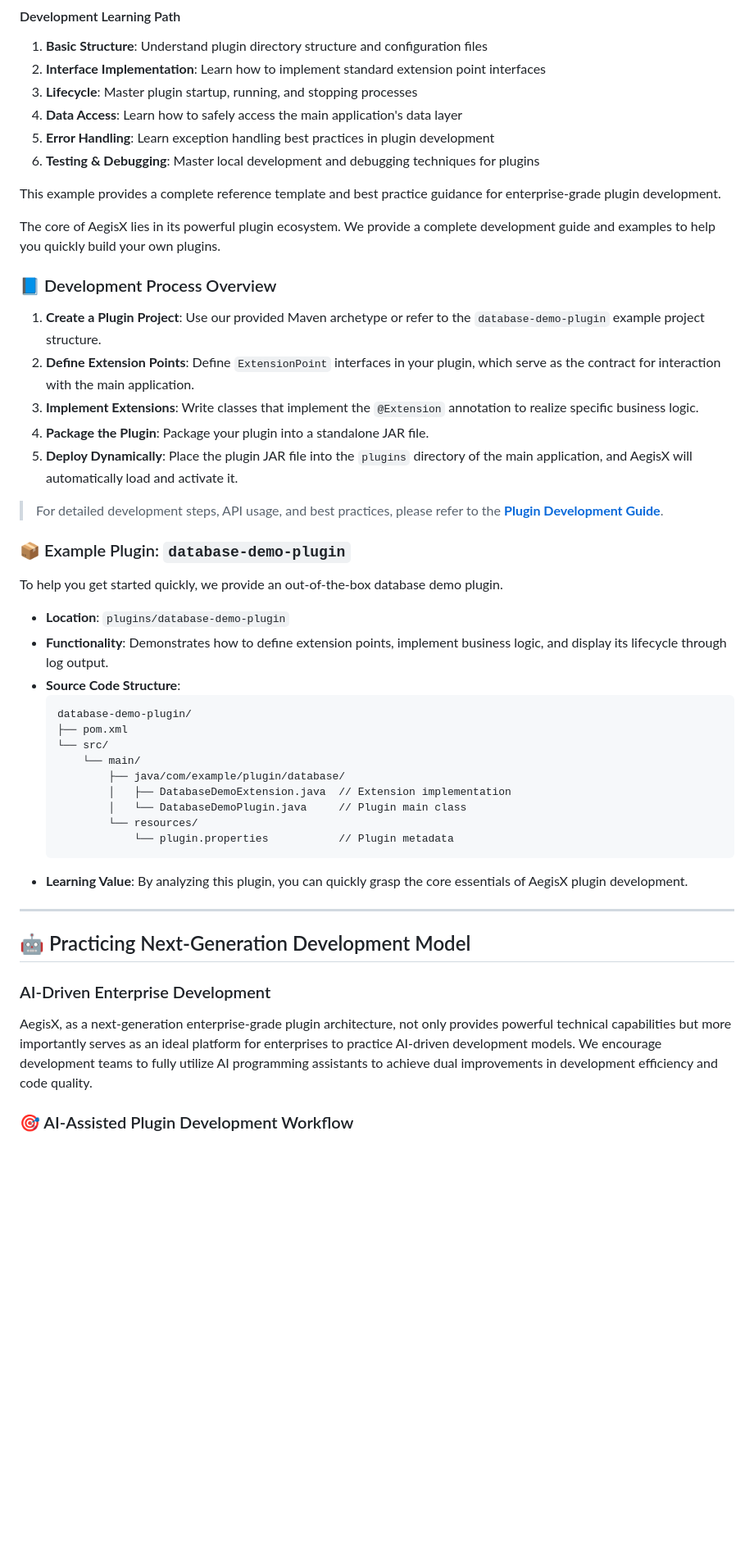
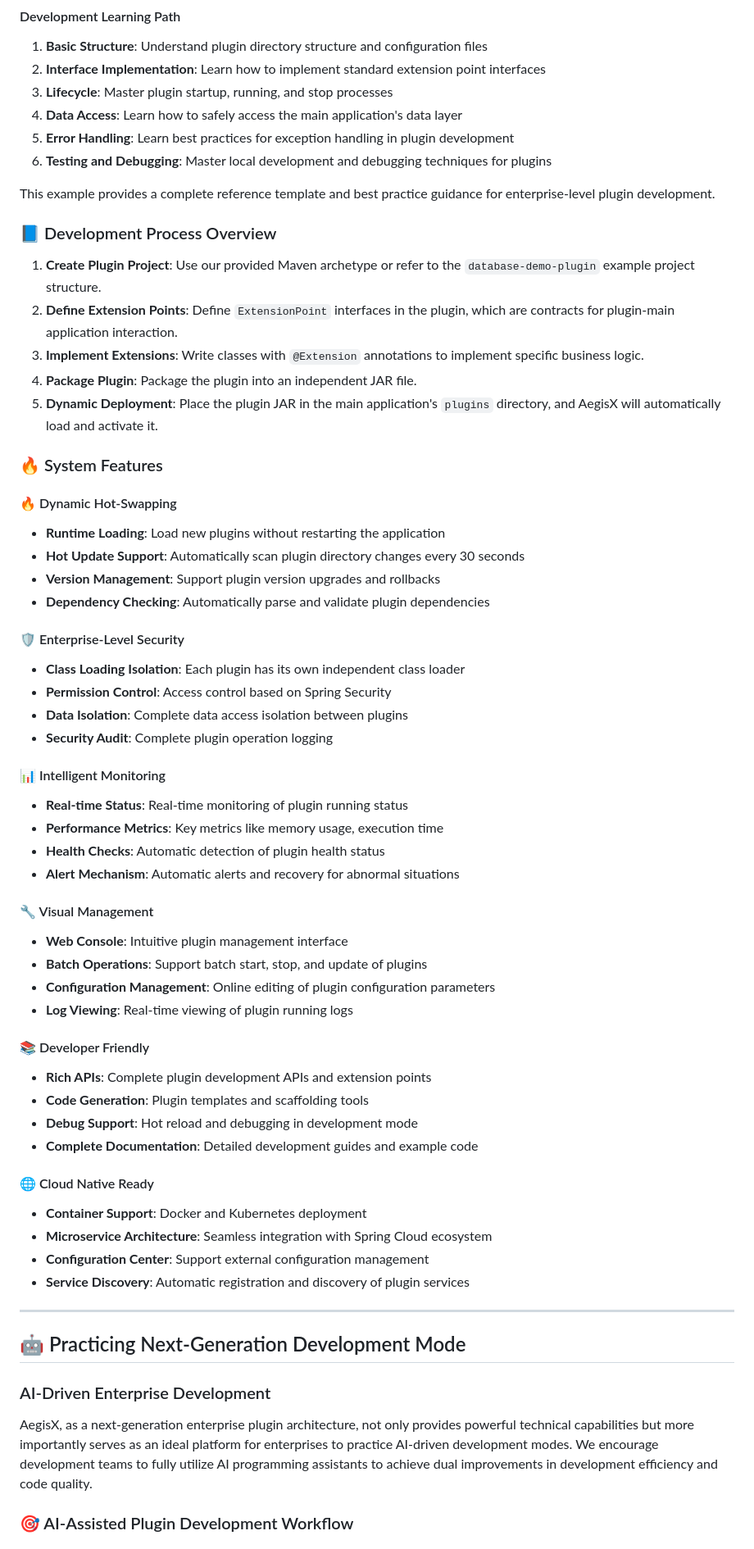
Before and after one commit to a2443440243/AegisX, a Markdown page: README.md, the part around one of its changes. Shown at 82% size. Rendered like a GitHub page; blank space fills up the shorter version.

Commit message:
Add English translation of README.md

````diff
--- a/README.md
+++ b/README.md
@@ -353,52 +345,66 @@ plugin.description=Database operation demonstration plugin
 
 1. **Basic Structure**: Understand plugin directory structure and configuration files
 2. **Interface Implementation**: Learn how to implement standard extension point interfaces
-3. **Lifecycle**: Master plugin startup, running, and stopping processes
+3. **Lifecycle**: Master plugin startup, running, and stop processes
 4. **Data Access**: Learn how to safely access the main application's data layer
-5. **Error Handling**: Learn exception handling best practices in plugin development
-6. **Testing & Debugging**: Master local development and debugging techniques for plugins
+5. **Error Handling**: Learn best practices for exception handling in plugin development
+6. **Testing and Debugging**: Master local development and debugging techniques for plugins
 
-This example provides a complete reference template and best practice guidance for enterprise-grade plugin development.
-
-The core of AegisX lies in its powerful plugin ecosystem. We provide a complete development guide and examples to help you quickly build your own plugins.
+This example provides a complete reference template and best practice guidance for enterprise-level plugin development.
 
 ### 📘 Development Process Overview
 
-1.  **Create a Plugin Project**: Use our provided Maven archetype or refer to the `database-demo-plugin` example project structure.
-2.  **Define Extension Points**: Define `ExtensionPoint` interfaces in your plugin, which serve as the contract for interaction with the main application.
-3.  **Implement Extensions**: Write classes that implement the `@Extension` annotation to realize specific business logic.
-4.  **Package the Plugin**: Package your plugin into a standalone JAR file.
-5.  **Deploy Dynamically**: Place the plugin JAR file into the `plugins` directory of the main application, and AegisX will automatically load and activate it.
+1. **Create Plugin Project**: Use our provided Maven archetype or refer to the `database-demo-plugin` example project structure.
+2. **Define Extension Points**: Define `ExtensionPoint` interfaces in the plugin, which are contracts for plugin-main application interaction.
+3. **Implement Extensions**: Write classes with `@Extension` annotations to implement specific business logic.
+4. **Package Plugin**: Package the plugin into an independent JAR file.
+5. **Dynamic Deployment**: Place the plugin JAR in the main application's `plugins` directory, and AegisX will automatically load and activate it.
 
-> For detailed development steps, API usage, and best practices, please refer to the **[Plugin Development Guide](docs/PLUGIN_DEVELOPMENT_GUIDE.md)**.
+### 🔥 System Features
 
-### 📦 Example Plugin: `database-demo-plugin`
+#### 🔥 Dynamic Hot-Swapping
+- **Runtime Loading**: Load new plugins without restarting the application
+- **Hot Update Support**: Automatically scan plugin directory changes every 30 seconds
+- **Version Management**: Support plugin version upgrades and rollbacks
+- **Dependency Checking**: Automatically parse and validate plugin dependencies
 
-To help you get started quickly, we provide an out-of-the-box database demo plugin.
+#### 🛡️ Enterprise-Level Security
+- **Class Loading Isolation**: Each plugin has its own independent class loader
+- **Permission Control**: Access control based on Spring Security
+- **Data Isolation**: Complete data access isolation between plugins
+- **Security Audit**: Complete plugin operation logging
 
-- **Location**: `plugins/database-demo-plugin`
-- **Functionality**: Demonstrates how to define extension points, implement business logic, and display its lifecycle through log output.
-- **Source Code Structure**:
-  ```
-  database-demo-plugin/
-  ├── pom.xml
-  └── src/
-      └── main/
-          ├── java/com/example/plugin/database/
-          │   ├── DatabaseDemoExtension.java  // Extension implementation
-          │   └── DatabaseDemoPlugin.java     // Plugin main class
-          └── resources/
-              └── plugin.properties           // Plugin metadata
-  ```
-- **Learning Value**: By analyzing this plugin, you can quickly grasp the core essentials of AegisX plugin development.
+#### 📊 Intelligent Monitoring
+- **Real-time Status**: Real-time monitoring of plugin running status
+- **Performance Metrics**: Key metrics like memory usage, execution time
+- **Health Checks**: Automatic detection of plugin health status
+- **Alert Mechanism**: Automatic alerts and recovery for abnormal situations
+
+#### 🔧 Visual Management
+- **Web Console**: Intuitive plugin management interface
+- **Batch Operations**: Support batch start, stop, and update of plugins
+- **Configuration Management**: Online editing of plugin configuration parameters
+- **Log Viewing**: Real-time viewing of plugin running logs
+
+#### 📚 Developer Friendly
+- **Rich APIs**: Complete plugin development APIs and extension points
+- **Code Generation**: Plugin templates and scaffolding tools
+- **Debug Support**: Hot reload and debugging in development mode
+- **Complete Documentation**: Detailed development guides and example code
+
+#### 🌐 Cloud Native Ready
+- **Container Support**: Docker and Kubernetes deployment
+- **Microservice Architecture**: Seamless integration with Spring Cloud ecosystem
+- **Configuration Center**: Support external configuration management
+- **Service Discovery**: Automatic registration and discovery of plugin services
 
 ---
 
-## 🤖 Practicing Next-Generation Development Model
+## 🤖 Practicing Next-Generation Development Mode
 
 ### AI-Driven Enterprise Development
 
-AegisX, as a next-generation enterprise-grade plugin architecture, not only provides powerful technical capabilities but more importantly serves as an ideal platform for enterprises to practice AI-driven development models. We encourage development teams to fully utilize AI programming assistants to achieve dual improvements in development efficiency and code quality.
+AegisX, as a next-generation enterprise plugin architecture, not only provides powerful technical capabilities but more importantly serves as an ideal platform for enterprises to practice AI-driven development modes. We encourage development teams to fully utilize AI programming assistants to achieve dual improvements in development efficiency and code quality.
 
 ### 🎯 AI-Assisted Plugin Development Workflow
 
````
Also changed, not shown: other parts of README.md (+169 -184 lines).
